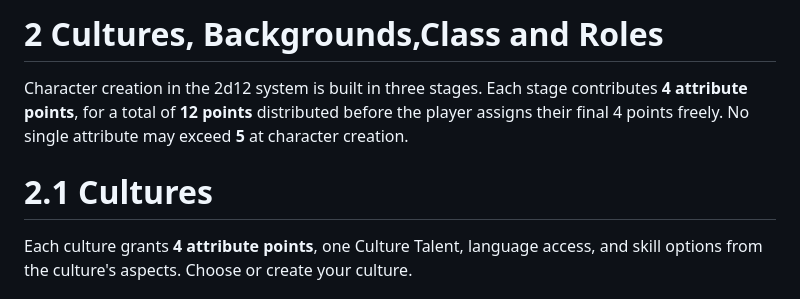
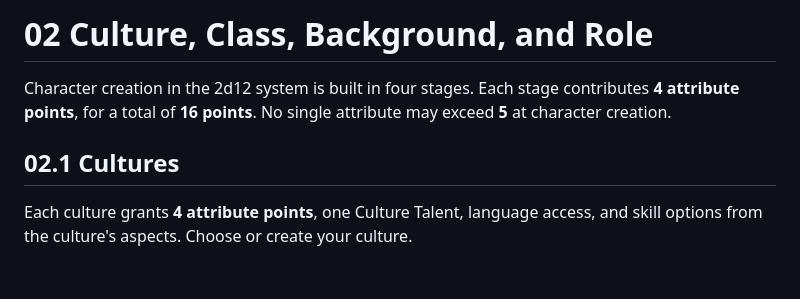
Before and after one commit to SkroxiousDM/2d12GameSystem, a Markdown page: docs/02-cultures-backgrounds-and-roles.md, the part around one of its changes. GitHub-like rendering.

```diff
--- a/docs/02-cultures-backgrounds-and-roles.md
+++ b/docs/02-cultures-backgrounds-and-roles.md
@@ -1,8 +1,8 @@
-# 2 Cultures, Backgrounds,Class and Roles
+# 02 Culture, Class, Background, and Role
 
-Character creation in the 2d12 system is built in three stages. Each stage contributes **4 attribute points**, for a total of **12 points** distributed before the player assigns their final 4 points freely. No single attribute may exceed **5** at character creation.
+Character creation in the 2d12 system is built in four stages. Each stage contributes **4 attribute points**, for a total of **16 points**. No single attribute may exceed **5** at character creation.
 
-# 2.1 Cultures
+## 02.1 Cultures
 Each culture grants **4 attribute points**, one Culture Talent, language access, and skill options from the culture's aspects. Choose or create your culture.
 ## **The Imperial Civilisations**
 
```
Also changed, not shown: other parts of docs/02-cultures-backgrounds-and-roles.md (+35 -29 lines).
